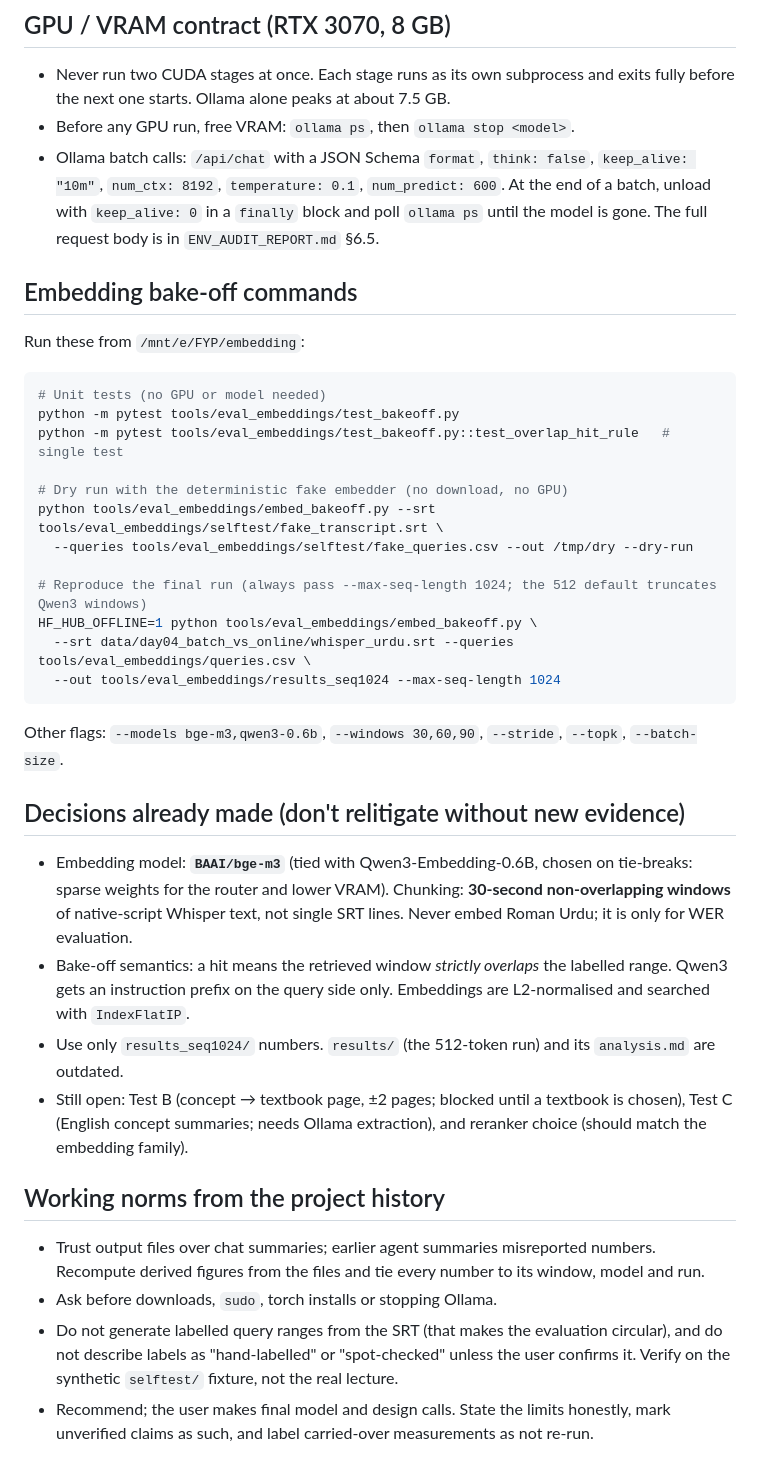
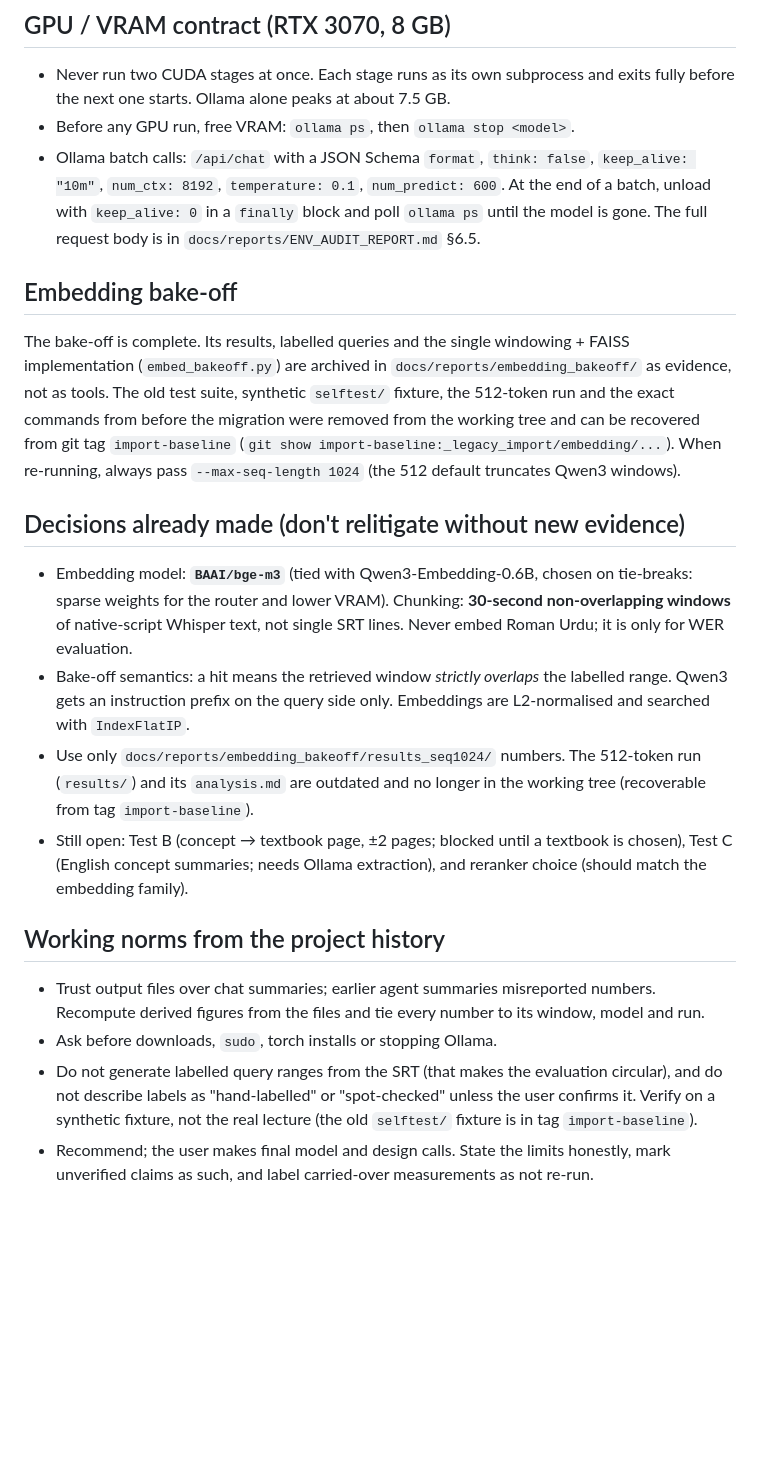
Before and after one commit to BilalAamir4/Insightex-ASR-Hybrid-RAG-FYP, a Markdown page: CLAUDE.md, the part around one of its changes. Drawn GitHub-style; blank space fills up the shorter version.

````diff
--- a/CLAUDE.md
+++ b/CLAUDE.md
@@ -35,39 +39,22 @@ FFmpeg audio extraction → faster-whisper (large-v3, `language="ur"`) transcrip
 
 - Never run two CUDA stages at once. Each stage runs as its own subprocess and exits fully before the next one starts. Ollama alone peaks at about 7.5 GB.
 - Before any GPU run, free VRAM: `ollama ps`, then `ollama stop <model>`.
-- Ollama batch calls: `/api/chat` with a JSON Schema `format`, `think: false`, `keep_alive: "10m"`, `num_ctx: 8192`, `temperature: 0.1`, `num_predict: 600`. At the end of a batch, unload with `keep_alive: 0` in a `finally` block and poll `ollama ps` until the model is gone. The full request body is in `ENV_AUDIT_REPORT.md` §6.5.
+- Ollama batch calls: `/api/chat` with a JSON Schema `format`, `think: false`, `keep_alive: "10m"`, `num_ctx: 8192`, `temperature: 0.1`, `num_predict: 600`. At the end of a batch, unload with `keep_alive: 0` in a `finally` block and poll `ollama ps` until the model is gone. The full request body is in `docs/reports/ENV_AUDIT_REPORT.md` §6.5.
 
-## Embedding bake-off commands
+## Embedding bake-off
 
-Run these from `/mnt/e/FYP/embedding`:
-
-```bash
-# Unit tests (no GPU or model needed)
-python -m pytest tools/eval_embeddings/test_bakeoff.py
-python -m pytest tools/eval_embeddings/test_bakeoff.py::test_overlap_hit_rule   # single test
-
-# Dry run with the deterministic fake embedder (no download, no GPU)
-python tools/eval_embeddings/embed_bakeoff.py --srt tools/eval_embeddings/selftest/fake_transcript.srt \
-  --queries tools/eval_embeddings/selftest/fake_queries.csv --out /tmp/dry --dry-run
-
-# Reproduce the final run (always pass --max-seq-length 1024; the 512 default truncates Qwen3 windows)
-HF_HUB_OFFLINE=1 python tools/eval_embeddings/embed_bakeoff.py \
-  --srt data/day04_batch_vs_online/whisper_urdu.srt --queries tools/eval_embeddings/queries.csv \
-  --out tools/eval_embeddings/results_seq1024 --max-seq-length 1024
-```
-
-Other flags: `--models bge-m3,qwen3-0.6b`, `--windows 30,60,90`, `--stride`, `--topk`, `--batch-size`.
+The bake-off is complete. Its results, labelled queries and the single windowing + FAISS implementation (`embed_bakeoff.py`) are archived in `docs/reports/embedding_bakeoff/` as evidence, not as tools. The old test suite, synthetic `selftest/` fixture, the 512-token run and the exact commands from before the migration were removed from the working tree and can be recovered from git tag `import-baseline` (`git show import-baseline:_legacy_import/embedding/...`). When re-running, always pass `--max-seq-length 1024` (the 512 default truncates Qwen3 windows).
 
 ## Decisions already made (don't relitigate without new evidence)
 
 - Embedding model: **`BAAI/bge-m3`** (tied with Qwen3-Embedding-0.6B, chosen on tie-breaks: sparse weights for the router and lower VRAM). Chunking: **30-second non-overlapping windows** of native-script Whisper text, not single SRT lines. Never embed Roman Urdu; it is only for WER evaluation.
 - Bake-off semantics: a hit means the retrieved window *strictly overlaps* the labelled range. Qwen3 gets an instruction prefix on the query side only. Embeddings are L2-normalised and searched with `IndexFlatIP`.
-- Use only `results_seq1024/` numbers. `results/` (the 512-token run) and its `analysis.md` are outdated.
+- Use only `docs/reports/embedding_bakeoff/results_seq1024/` numbers. The 512-token run (`results/`) and its `analysis.md` are outdated and no longer in the working tree (recoverable from tag `import-baseline`).
 - Still open: Test B (concept → textbook page, ±2 pages; blocked until a textbook is chosen), Test C (English concept summaries; needs Ollama extraction), and reranker choice (should match the embedding family).
 
 ## Working norms from the project history
 
 - Trust output files over chat summaries; earlier agent summaries misreported numbers. Recompute derived figures from the files and tie every number to its window, model and run.
 - Ask before downloads, `sudo`, torch installs or stopping Ollama.
-- Do not generate labelled query ranges from the SRT (that makes the evaluation circular), and do not describe labels as "hand-labelled" or "spot-checked" unless the user confirms it. Verify on the synthetic `selftest/` fixture, not the real lecture.
+- Do not generate labelled query ranges from the SRT (that makes the evaluation circular), and do not describe labels as "hand-labelled" or "spot-checked" unless the user confirms it. Verify on a synthetic fixture, not the real lecture (the old `selftest/` fixture is in tag `import-baseline`).
 - Recommend; the user makes final model and design calls. State the limits honestly, mark unverified claims as such, and label carried-over measurements as not re-run.
````
Also changed, not shown: other parts of CLAUDE.md (+17 -13 lines).
